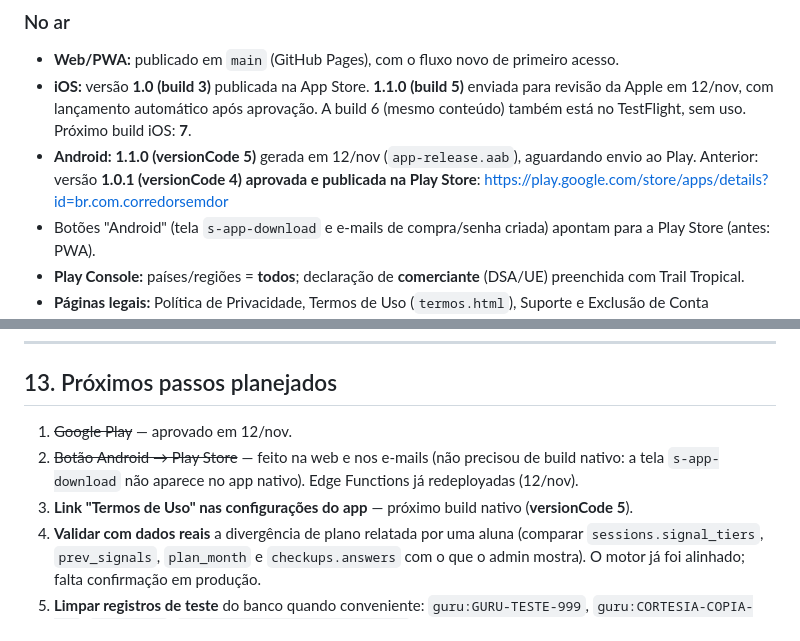
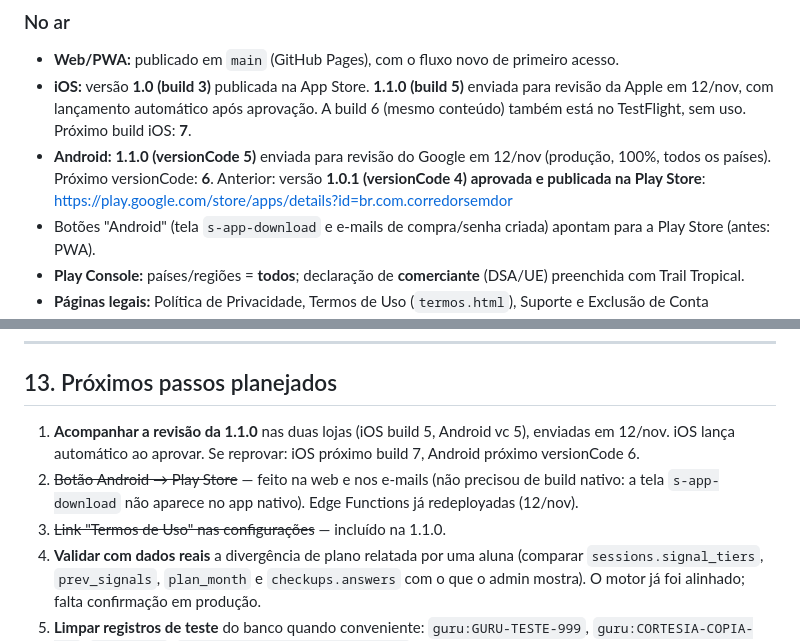
Before and after one commit to trailtropical/appcsd, a Markdown page: CLAUDE.md, 2 parts joined by grey strips. GitHub-like rendering.

Commit message:
docs: 1.1.0 enviada para revisao nas duas lojas
Co-Authored-By: Claude Opus 5.5 <noreply@anthropic.com>

```diff
--- a/CLAUDE.md
+++ b/CLAUDE.md
@@ -171,7 +171,7 @@ JAVA_HOME=/opt/homebrew/opt/openjdk@21/libexec/openjdk.jdk/Contents/Home \
 ### No ar
 - **Web/PWA:** publicado em `main` (GitHub Pages), com o fluxo novo de primeiro acesso.
 - **iOS:** versão **1.0 (build 3)** publicada na App Store. **1.1.0 (build 5)** enviada para revisão da Apple em 12/nov, com lançamento automático após aprovação. A build 6 (mesmo conteúdo) também está no TestFlight, sem uso. Próximo build iOS: **7**.
-- **Android:** **1.1.0 (versionCode 5)** gerada em 12/nov (`app-release.aab`), aguardando envio ao Play. Anterior: versão **1.0.1 (versionCode 4)** **aprovada e publicada na Play Store**: https://play.google.com/store/apps/details?id=br.com.corredorsemdor
+- **Android:** **1.1.0 (versionCode 5)** enviada para revisão do Google em 12/nov (produção, 100%, todos os países). Próximo versionCode: **6**. Anterior: versão **1.0.1 (versionCode 4)** **aprovada e publicada na Play Store**: https://play.google.com/store/apps/details?id=br.com.corredorsemdor
 - Botões "Android" (tela `s-app-download` e e-mails de compra/senha criada) apontam para a Play Store (antes: PWA).
 - **Play Console:** países/regiões = **todos**; declaração de **comerciante** (DSA/UE) preenchida com Trail Tropical.
 - **Páginas legais:** Política de Privacidade, Termos de Uso (`termos.html`), Suporte e Exclusão de Conta publicadas.
@@ -226,9 +226,9 @@ Ordem cronológica do que foi feito (commits em `git log`):
 
 ## 13. Próximos passos planejados
 
-1. ~~Google Play~~ — aprovado em 12/nov.
+1. **Acompanhar a revisão da 1.1.0** nas duas lojas (iOS build 5, Android vc 5), enviadas em 12/nov. iOS lança automático ao aprovar. Se reprovar: iOS próximo build 7, Android próximo versionCode 6.
 2. ~~Botão Android → Play Store~~ — feito na web e nos e-mails (não precisou de build nativo: a tela `s-app-download` não aparece no app nativo). Edge Functions já redeployadas (12/nov).
-3. **Link "Termos de Uso" nas configurações do app** — próximo build nativo (**versionCode 5**).
+3. ~~Link "Termos de Uso" nas configurações~~ — incluído na 1.1.0.
 4. **Validar com dados reais** a divergência de plano relatada por uma aluna (comparar `sessions.signal_tiers`, `prev_signals`, `plan_month` e `checkups.answers` com o que o admin mostra). O motor já foi alinhado; falta confirmação em produção.
 5. **Limpar registros de teste** do banco quando conveniente: `guru:GURU-TESTE-999`, `guru:CORTESIA-COPIA-001`, `TESTE-001`, `guru:TESTE-ACESSO-001/002/003`.
 6. **Revisão jurídica** dos Termos de Uso (reembolso e responsabilidade) — recomendada, não bloqueante.
```
